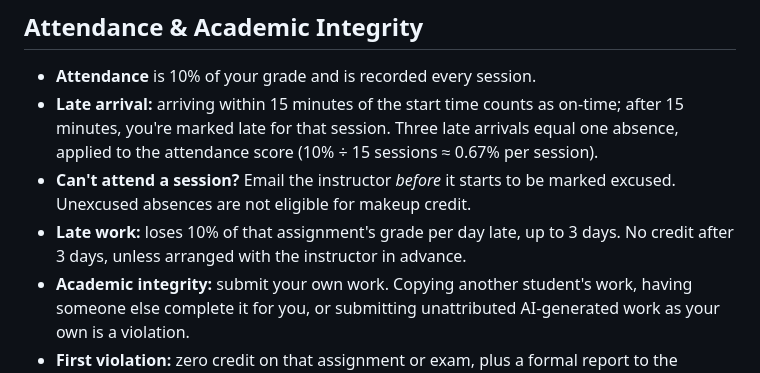
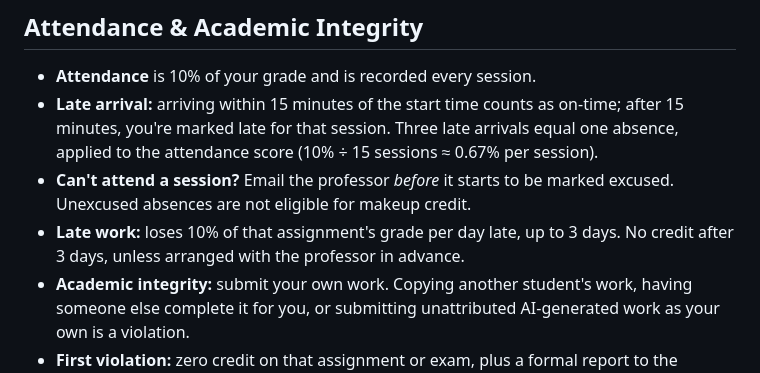
Before and after one commit to perdanarhy/computer-algorithm, a Markdown page: materials/week01/handout.md, the part around the change. GitHub-like rendering.

Commit message:
Use Professor instead of Instructor in late/attendance policy

```diff
--- a/materials/week01/handout.md
+++ b/materials/week01/handout.md
@@ -127,12 +127,12 @@ available on request.
   as on-time; after 15 minutes, you're marked late for that session.
   Three late arrivals equal one absence, applied to the attendance
   score (10% ÷ 15 sessions ≈ 0.67% per session).
-- **Can't attend a session?** Email the instructor *before* it starts
+- **Can't attend a session?** Email the professor *before* it starts
   to be marked excused. Unexcused absences are not eligible for makeup
   credit.
 - **Late work:** loses 10% of that assignment's grade per day late, up
   to 3 days. No credit after 3 days, unless arranged with the
-  instructor in advance.
+  professor in advance.
 - **Academic integrity:** submit your own work. Copying another
   student's work, having someone else complete it for you, or
   submitting unattributed AI-generated work as your own is a
```
Also changed, not shown: slides/week01-introduction.md (+2 -2 lines).
